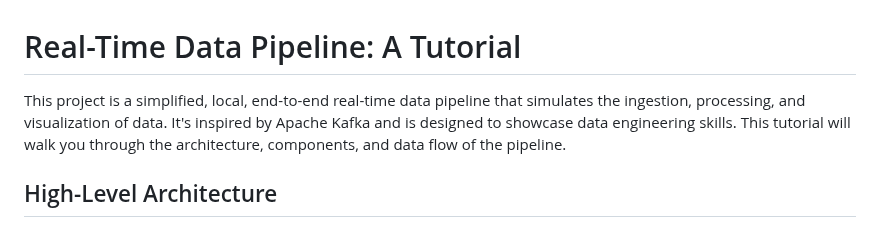
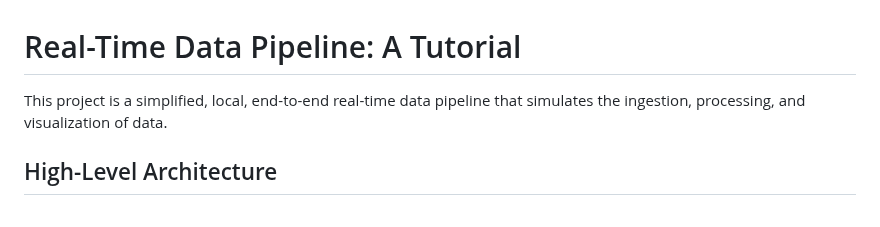
Before and after one commit to kirmed419/message-queue-system, a Markdown page: README.md, the part around the change. Rendered like a GitHub page.

```diff
--- a/README.md
+++ b/README.md
@@ -1,6 +1,6 @@
 # Real-Time Data Pipeline: A Tutorial
 
-This project is a simplified, local, end-to-end real-time data pipeline that simulates the ingestion, processing, and visualization of data. It's inspired by Apache Kafka and is designed to showcase data engineering skills. This tutorial will walk you through the architecture, components, and data flow of the pipeline.
+This project is a simplified, local, end-to-end real-time data pipeline that simulates the ingestion, processing, and visualization of data.
 
 ## High-Level Architecture
 
```
